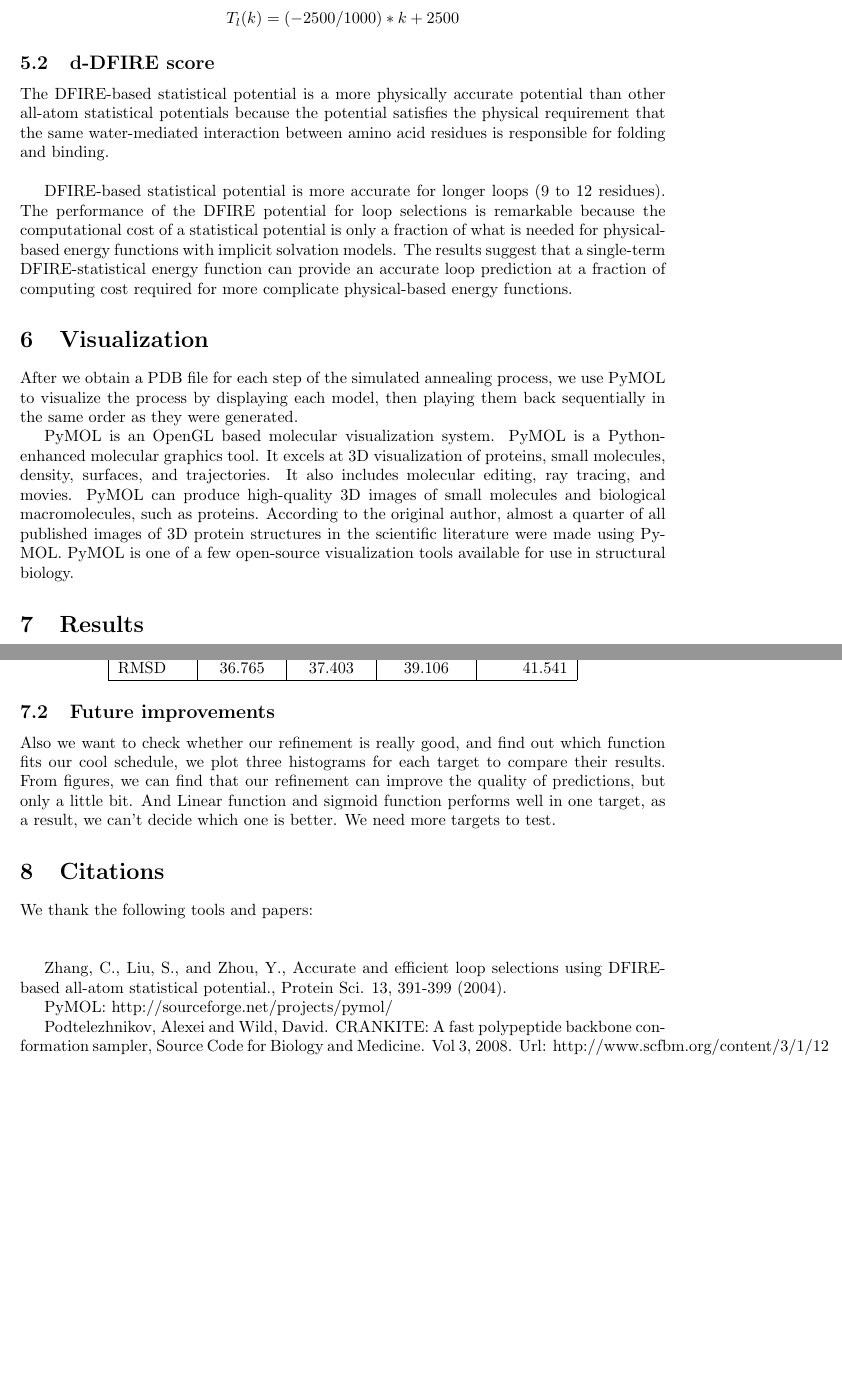
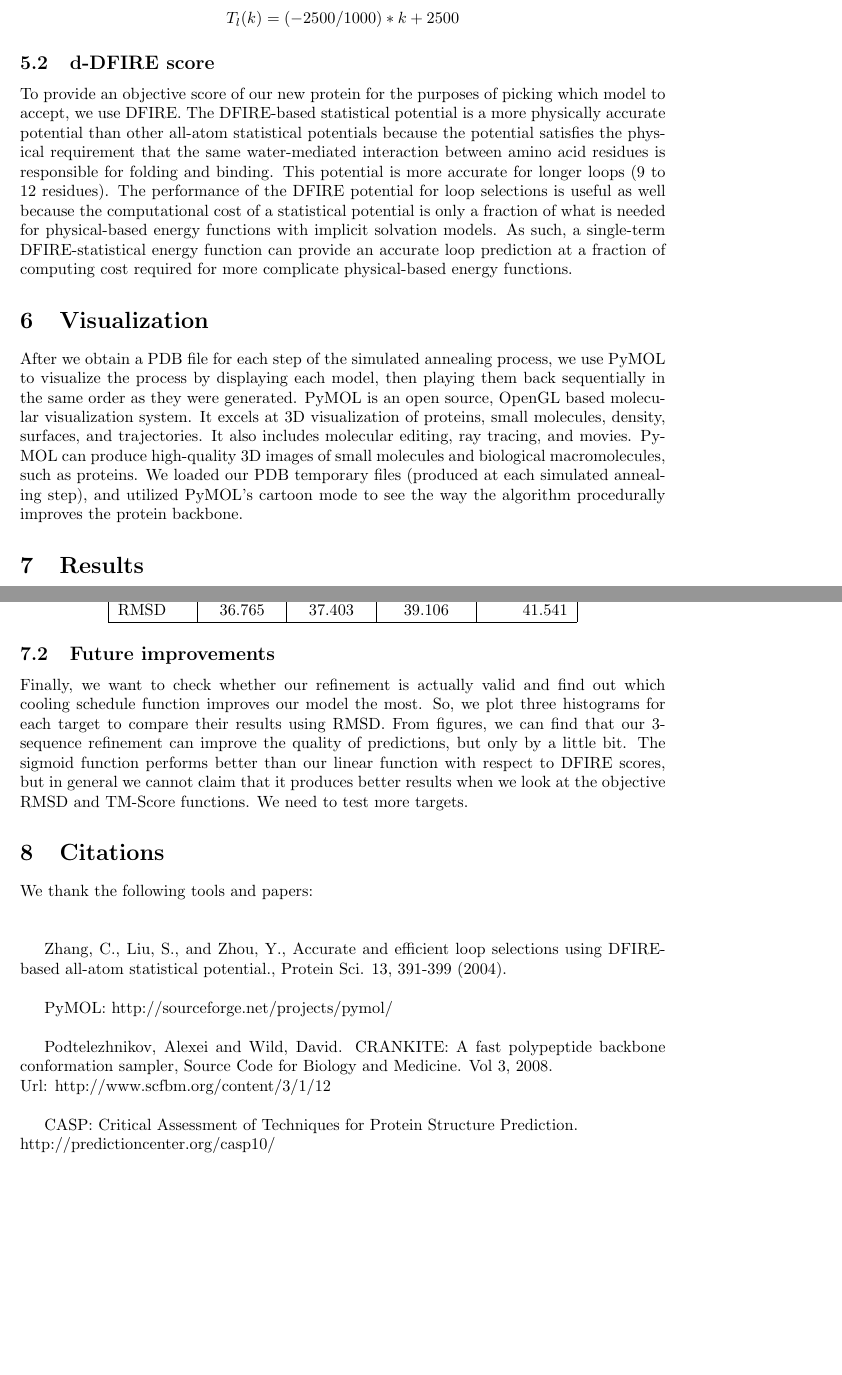
Before and after one commit to MizzouCMMSGroup1/TFPyModeller, a LaTeX document (report/Report.tex): two parts of pages 5 and 6 of 7, joined at a grey line, cut so that both start at the same text, the shorter picture padded with empty space. Compiled offline with pdfLaTeX.

Commit message:
tweak wording, commit final report

```diff
--- a/report/Report.tex
+++ b/report/Report.tex
@@ -24,10 +24,10 @@
 \definecolor{mylilas}{RGB}{170,55,241}
 
 
-\title{Ab-initio modeling using fragment matching, simulated annealing and an energy function}
+\title{Ab-initio protein modeling using fragment matching, simulated annealing and an energy function}
 \author{Caiwei Wang, Xiaokai Qian, Sean Lander, \\Haipei Fan, Puneet Gaddam, Brett Koonce\\\\University of Missouri - Columbia}
 
-\date{March 10, 2013}
+\date{March 12, 2013}
 
 \algloopdefx{NoEndIf}[1]{\textbf{If} #1 \textbf{then}}
 
@@ -138,16 +138,11 @@ In each cycle, we build a random neighbor of the current best solution. If the n
 
 \subsection{d-DFIRE score}
 
-The DFIRE-based statistical potential is a more physically accurate potential than other all-atom statistical potentials because the potential satisfies the physical requirement that the same water-mediated interaction between amino acid residues is responsible for folding and binding. \\
-
-DFIRE-based statistical potential is more accurate for longer loops (9 to 12 residues). The performance of the DFIRE potential for loop selections is remarkable because the computational cost of a statistical potential is only a fraction of what is needed for physical-based energy functions with implicit solvation models. The results suggest that a single-term DFIRE-statistical energy function can provide an accurate loop prediction at a fraction of computing cost required for more complicate physical-based energy functions.
+To provide an objective score of our new protein for the purposes of picking which model to accept, we use DFIRE.  The DFIRE-based statistical potential is a more physically accurate potential than other all-atom statistical potentials because the potential satisfies the physical requirement that the same water-mediated interaction between amino acid residues is responsible for folding and binding.   This potential is more accurate for longer loops (9 to 12 residues). The performance of the DFIRE potential for loop selections is useful as well because the computational cost of a statistical potential is only a fraction of what is needed for physical-based energy functions with implicit solvation models. As such, a single-term DFIRE-statistical energy function can provide an accurate loop prediction at a fraction of computing cost required for more complicate physical-based energy functions.
 
 \section{Visualization}
 
-After we obtain a PDB file for each step of the simulated annealing process, we use PyMOL to visualize the process by displaying each model, then playing them back sequentially in the same order as they were generated.
-
-PyMOL is an OpenGL based molecular visualization system. PyMOL is a Python-enhanced molecular graphics tool. It excels at 3D visualization of proteins, small molecules, density, surfaces, and trajectories. It also includes molecular editing, ray tracing, and movies.  PyMOL can produce high-quality 3D images of small molecules and biological macromolecules, such as proteins. According to the original author, almost a quarter of all published images of 3D protein structures in the scientific literature were made using PyMOL. PyMOL is one of a few open-source visualization tools available for use in structural biology.
-
+After we obtain a PDB file for each step of the simulated annealing process, we use PyMOL to visualize the process by displaying each model, then playing them back sequentially in the same order as they were generated.  PyMOL is an open source, OpenGL based molecular visualization system.  It excels at 3D visualization of proteins, small molecules, density, surfaces, and trajectories. It also includes molecular editing, ray tracing, and movies.  PyMOL can produce high-quality 3D images of small molecules and biological macromolecules, such as proteins.  We loaded our PDB temporary files (produced at each simulated annealing step), and utilized PyMOL's cartoon mode to see the way the algorithm procedurally improves the protein backbone.
 
 \section{Results}
 
@@ -218,20 +213,20 @@ As before, our targets are: T0693 (100 residues), T0666 (196 residues), and T069
 
 \end{figure}
 
-Also we want to check whether our refinement is really good, and find out which function fits our cool schedule, we plot three histograms for each target to compare their results. From figures, we can find that our refinement can improve the quality of predictions, but only a little bit. And Linear function and sigmoid function performs well in one target, as a result, we can’t decide which one is better. We need more targets to test.
-
+Finally, we want to check whether our refinement is actually valid and find out which cooling schedule function improves our model the most.  So, we plot three histograms for each target to compare their results using RMSD.  From figures, we can find that our 3-sequence refinement can improve the quality of predictions, but only by a little bit.  The sigmoid function performs better than our linear function with respect to DFIRE scores, but in general we cannot claim that it produces better results when we look at the objective RMSD and TM-Score functions.  We need to test more targets.
 
 \section{Citations}
 
 We thank the following tools and papers: \\\\
 
-Zhang, C., Liu, S., and Zhou, Y., Accurate and efficient loop selections using DFIRE-based all-atom statistical potential., Protein Sci. 13, 391-399 (2004).
+Zhang, C., Liu, S., and Zhou, Y., Accurate and efficient loop selections using DFIRE-based all-atom statistical potential., Protein Sci. 13, 391-399 (2004).\\
 
-PyMOL: http://sourceforge.net/projects/pymol/
+PyMOL: http://sourceforge.net/projects/pymol/\\
 
-Podtelezhnikov, Alexei and Wild, David.  CRANKITE: A fast polypeptide backbone conformation sampler, Source Code for Biology and Medicine.  Vol 3, 2008.  Url: http://www.scfbm.org/content/3/1/12
+Podtelezhnikov, Alexei and Wild, David.  CRANKITE: A fast polypeptide backbone conformation sampler, Source Code for Biology and Medicine.  Vol 3, 2008.\\Url: http://www.scfbm.org/content/3/1/12\\
 
-
+CASP: Critical Assessment of Techniques for Protein Structure Prediction.\\
+http://predictioncenter.org/casp10/ \\\\
 
 \end{document}
 
```
Also changed, not shown: report/Report_v1.0.pdf (added), report/Report.tex (2 more changed lines).
